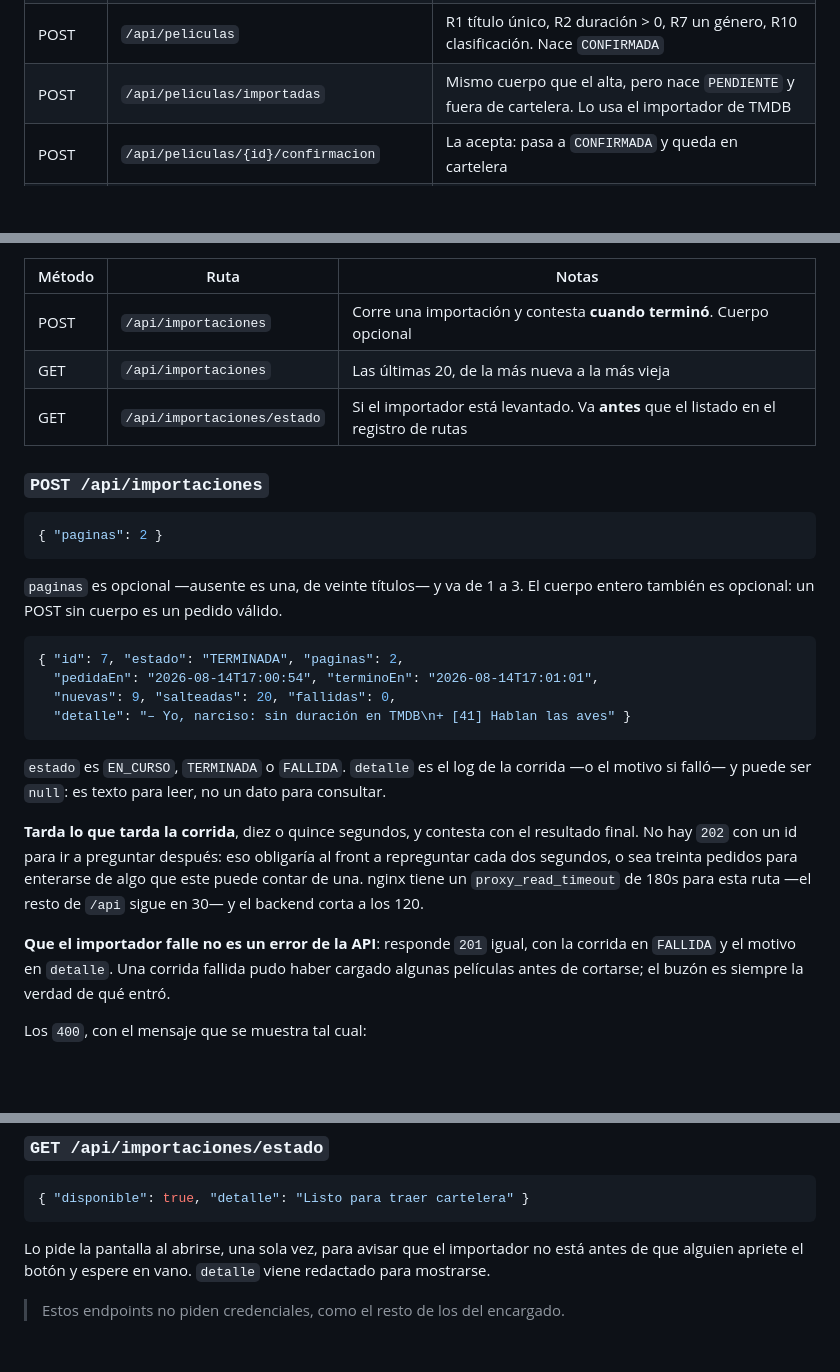
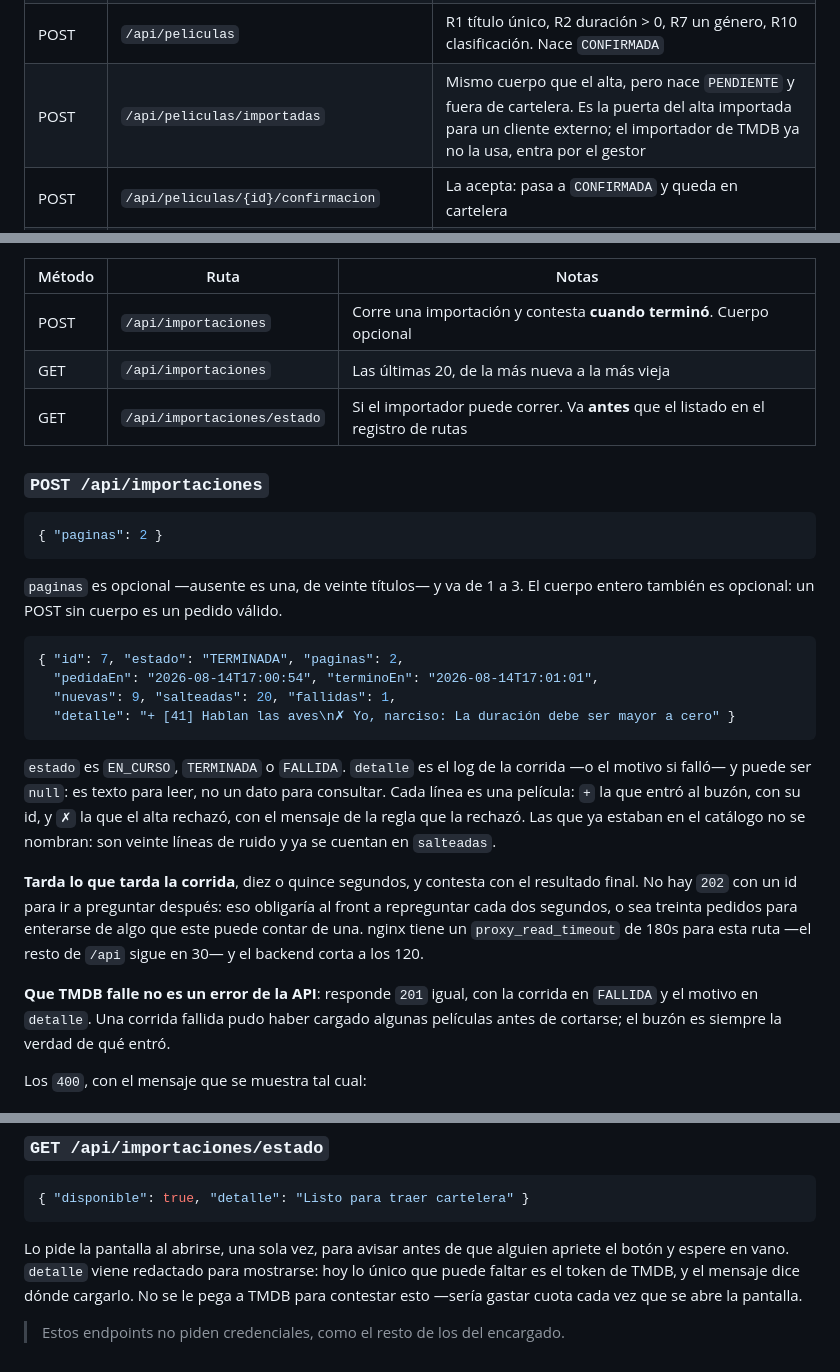
Before and after one commit to andreiveisuade/cine-uade, a Markdown page: cine-frontend/API.md, 3 parts joined by grey strips. Rendered like a GitHub page; blank space fills up the shorter version.

Commit message:
docs(api): el importador de tmdb corre adentro del backend

````diff
--- a/cine-frontend/API.md
+++ b/cine-frontend/API.md
@@ -205,7 +205,7 @@ llevarlo directo a esa pantalla y no al panel.
 | GET | `/api/peliculas` | Todas, incluidas las que no están en cartelera |
 | GET | `/api/peliculas/pendientes` | El buzón: lo que trajo el importador y nadie miró. Va **antes** que `/{id}` en el registro de rutas |
 | POST | `/api/peliculas` | R1 título único, R2 duración > 0, R7 un género, R10 clasificación. Nace `CONFIRMADA` |
-| POST | `/api/peliculas/importadas` | Mismo cuerpo que el alta, pero nace `PENDIENTE` y fuera de cartelera. Lo usa el importador de TMDB |
+| POST | `/api/peliculas/importadas` | Mismo cuerpo que el alta, pero nace `PENDIENTE` y fuera de cartelera. Es la puerta del alta importada para un cliente externo; el importador de TMDB ya no la usa, entra por el gestor |
 | POST | `/api/peliculas/{id}/confirmacion` | La acepta: pasa a `CONFIRMADA` y queda en cartelera |
 | POST | `/api/grilla/propuesta` | Arma la grilla de la semana **sin escribir**: elige el elenco por puntaje y diversidad y lo reparte en las salas |
 | POST | `/api/grilla` | La misma grilla, creando las funciones. Recalcula en vez de recibir la propuesta: el algoritmo es determinista |
@@ -554,7 +554,7 @@ entra cae en el buzón (`estadoRevision: PENDIENTE`), no en el catálogo.
 |---|---|---|
 | POST | `/api/importaciones` | Corre una importación y contesta **cuando terminó**. Cuerpo opcional |
 | GET | `/api/importaciones` | Las últimas 20, de la más nueva a la más vieja |
-| GET | `/api/importaciones/estado` | Si el importador está levantado. Va **antes** que el listado en el registro de rutas |
+| GET | `/api/importaciones/estado` | Si el importador puede correr. Va **antes** que el listado en el registro de rutas |
 
 ### `POST /api/importaciones`
 
@@ -568,12 +568,15 @@ también es opcional: un POST sin cuerpo es un pedido válido.
 ```json
 { "id": 7, "estado": "TERMINADA", "paginas": 2,
   "pedidaEn": "2026-08-14T17:00:54", "terminoEn": "2026-08-14T17:01:01",
-  "nuevas": 9, "salteadas": 20, "fallidas": 0,
-  "detalle": "– Yo, narciso: sin duración en TMDB\n+ [41] Hablan las aves" }
+  "nuevas": 9, "salteadas": 20, "fallidas": 1,
+  "detalle": "+ [41] Hablan las aves\n✗ Yo, narciso: La duración debe ser mayor a cero" }
 ```
 
 `estado` es `EN_CURSO`, `TERMINADA` o `FALLIDA`. `detalle` es el log de la corrida —o el
-motivo si falló— y puede ser `null`: es texto para leer, no un dato para consultar.
+motivo si falló— y puede ser `null`: es texto para leer, no un dato para consultar. Cada
+línea es una película: `+` la que entró al buzón, con su id, y `✗` la que el alta rechazó,
+con el mensaje de la regla que la rechazó. Las que ya estaban en el catálogo no se
+nombran: son veinte líneas de ruido y ya se cuentan en `salteadas`.
 
 **Tarda lo que tarda la corrida**, diez o quince segundos, y contesta con el resultado
 final. No hay `202` con un id para ir a preguntar después: eso obligaría al front a
@@ -581,7 +584,7 @@ repreguntar cada dos segundos, o sea treinta pedidos para enterarse de algo que
 puede contar de una. nginx tiene un `proxy_read_timeout` de 180s para esta ruta —el resto
 de `/api` sigue en 30— y el backend corta a los 120.
 
-**Que el importador falle no es un error de la API**: responde `201` igual, con la corrida
+**Que TMDB falle no es un error de la API**: responde `201` igual, con la corrida
 en `FALLIDA` y el motivo en `detalle`. Una corrida fallida pudo haber cargado algunas
 películas antes de cortarse; el buzón es siempre la verdad de qué entró.
 
@@ -599,7 +602,9 @@ Los `400`, con el mensaje que se muestra tal cual:
 { "disponible": true, "detalle": "Listo para traer cartelera" }
 ```
 
-Lo pide la pantalla al abrirse, una sola vez, para avisar que el importador no está antes
-de que alguien apriete el botón y espere en vano. `detalle` viene redactado para mostrarse.
+Lo pide la pantalla al abrirse, una sola vez, para avisar antes de que alguien apriete el
+botón y espere en vano. `detalle` viene redactado para mostrarse: hoy lo único que puede
+faltar es el token de TMDB, y el mensaje dice dónde cargarlo. No se le pega a TMDB para
+contestar esto —sería gastar cuota cada vez que se abre la pantalla.
 
 > Estos endpoints no piden credenciales, como el resto de los del encargado.
````
